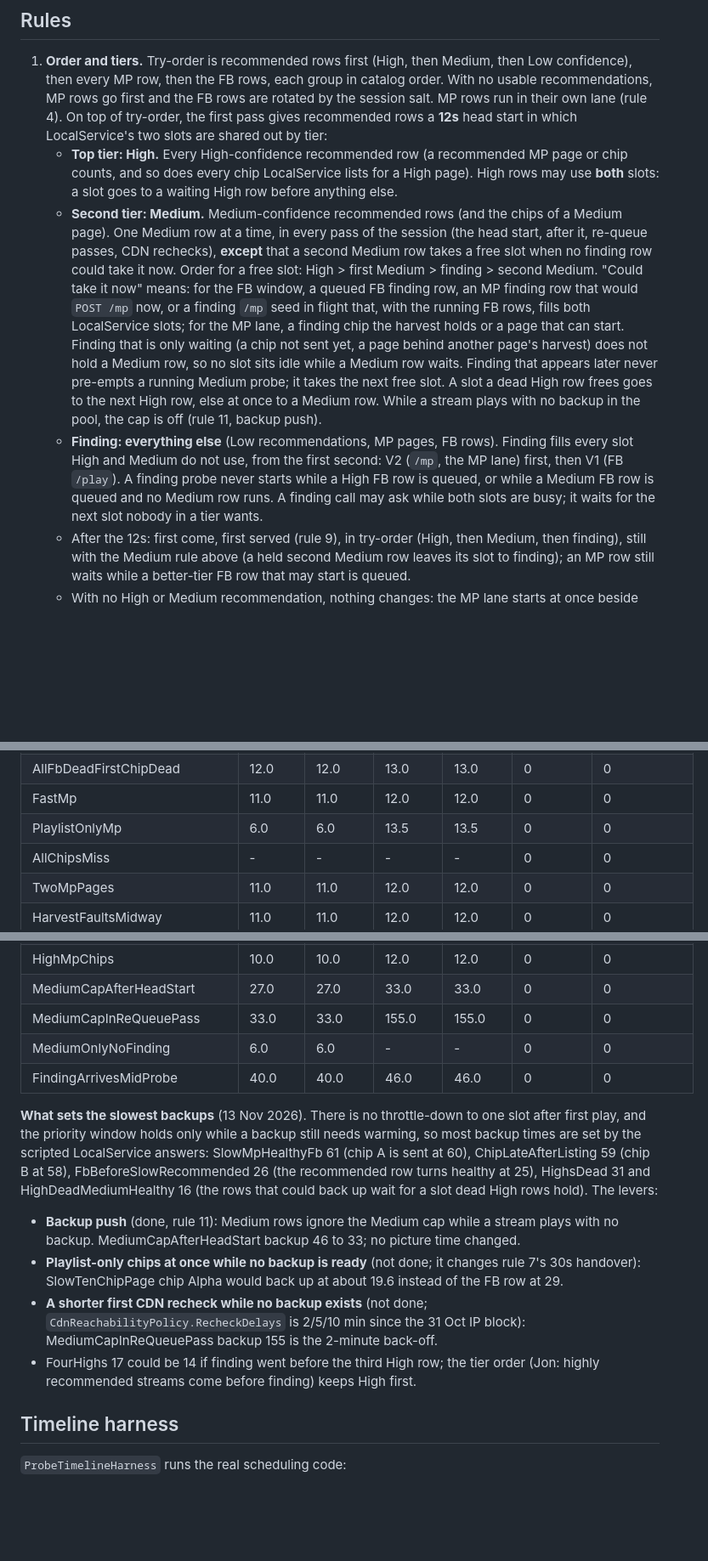
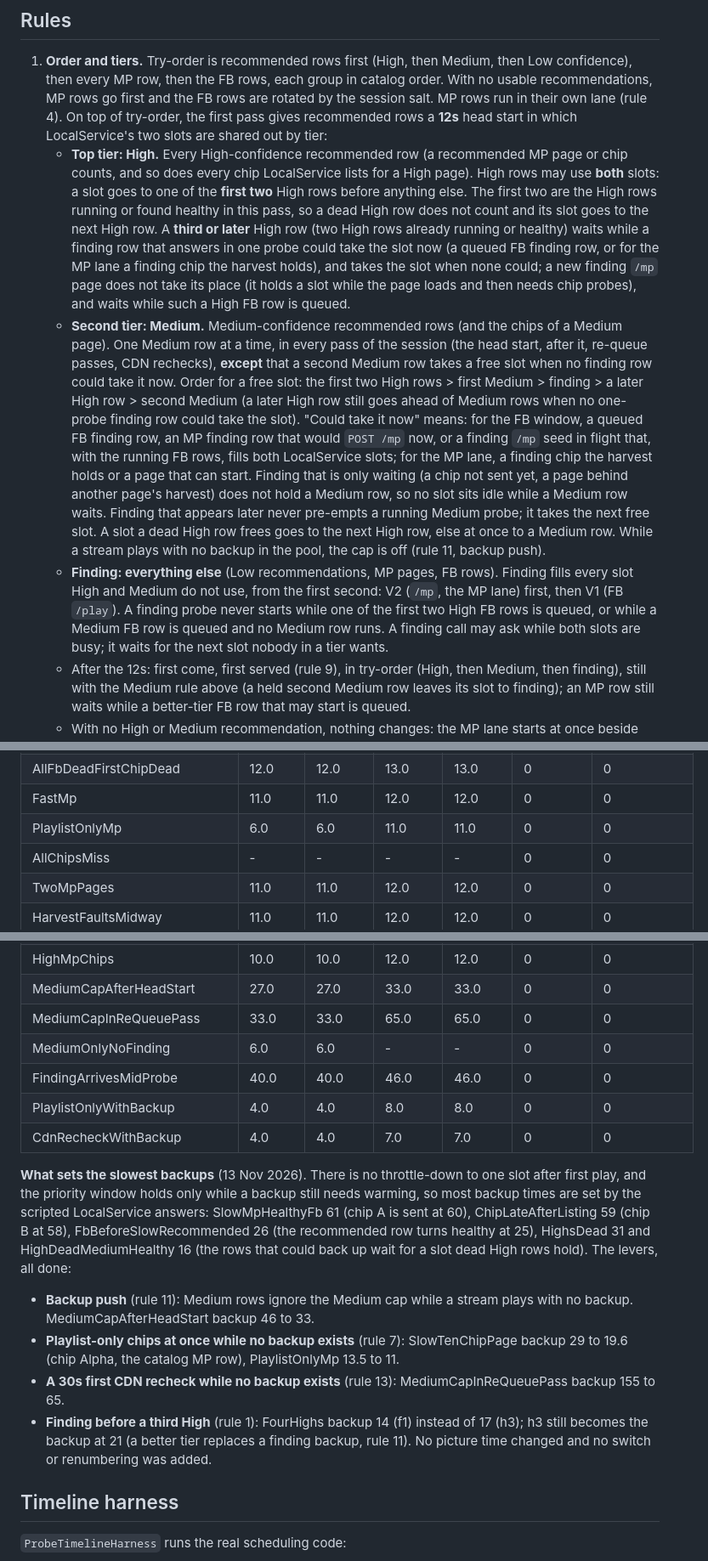
Before and after one commit to Vardy-Party/Client, a Markdown page: docs/PROBE_SCHEDULING_RULES.md, 3 parts joined by grey strips. Shown at 85% size. Drawn GitHub-style; blank space fills up the shorter version.

Commit message:
Docs: Jon's 13 Nov faster-backup decisions, rules 1, 7 and 13, UX table

```diff
--- a/docs/PROBE_SCHEDULING_RULES.md
+++ b/docs/PROBE_SCHEDULING_RULES.md
@@ -26,9 +30,9 @@ Timeline tests: `tests/VardyParty.Streaming.Tests/Timeline/` (see "Timeline harn
 ## Rules
 
 1. **Order and tiers.** Try-order is recommended rows first (High, then Medium, then Low confidence), then every MP row, then the FB rows, each group in catalog order. With no usable recommendations, MP rows go first and the FB rows are rotated by the session salt. MP rows run in their own lane (rule 4). On top of try-order, the first pass gives recommended rows a **12s** head start in which LocalService's two slots are shared out by tier:
-   - **Top tier: High.** Every High-confidence recommended row (a recommended MP page or chip counts, and so does every chip LocalService lists for a High page). High rows may use **both** slots: a slot goes to a waiting High row before anything else.
-   - **Second tier: Medium.** Medium-confidence recommended rows (and the chips of a Medium page). One Medium row at a time, in every pass of the session (the head start, after it, re-queue passes, CDN rechecks), **except** that a second Medium row takes a free slot when no finding row could take it now. Order for a free slot: High > first Medium > finding > second Medium. "Could take it now" means: for the FB window, a queued FB finding row, an MP finding row that would `POST /mp` now, or a finding `/mp` seed in flight that, with the running FB rows, fills both LocalService slots; for the MP lane, a finding chip the harvest holds or a page that can start. Finding that is only waiting (a chip not sent yet, a page behind another page's harvest) does not hold a Medium row, so no slot sits idle while a Medium row waits. Finding that appears later never pre-empts a running Medium probe; it takes the next free slot. A slot a dead High row frees goes to the next High row, else at once to a Medium row. While a stream plays with no backup in the pool, the cap is off (rule 11, backup push).
-   - **Finding: everything else** (Low recommendations, MP pages, FB rows). Finding fills every slot High and Medium do not use, from the first second: V2 (`/mp`, the MP lane) first, then V1 (FB `/play`). A finding probe never starts while a High FB row is queued, or while a Medium FB row is queued and no Medium row runs. A finding call may ask while both slots are busy; it waits for the next slot nobody in a tier wants.
+   - **Top tier: High.** Every High-confidence recommended row (a recommended MP page or chip counts, and so does every chip LocalService lists for a High page). High rows may use **both** slots: a slot goes to one of the **first two** High rows before anything else. The first two are the High rows running or found healthy in this pass, so a dead High row does not count and its slot goes to the next High row. A **third or later** High row (two High rows already running or healthy) waits while a finding row that answers in one probe could take the slot now (a queued FB finding row, or for the MP lane a finding chip the harvest holds), and takes the slot when none could; a new finding `/mp` page does not take its place (it holds a slot while the page loads and then needs chip probes), and waits while such a High FB row is queued.
+   - **Second tier: Medium.** Medium-confidence recommended rows (and the chips of a Medium page). One Medium row at a time, in every pass of the session (the head start, after it, re-queue passes, CDN rechecks), **except** that a second Medium row takes a free slot when no finding row could take it now. Order for a free slot: the first two High rows > first Medium > finding > a later High row > second Medium (a later High row still goes ahead of Medium rows when no one-probe finding row could take the slot). "Could take it now" means: for the FB window, a queued FB finding row, an MP finding row that would `POST /mp` now, or a finding `/mp` seed in flight that, with the running FB rows, fills both LocalService slots; for the MP lane, a finding chip the harvest holds or a page that can start. Finding that is only waiting (a chip not sent yet, a page behind another page's harvest) does not hold a Medium row, so no slot sits idle while a Medium row waits. Finding that appears later never pre-empts a running Medium probe; it takes the next free slot. A slot a dead High row frees goes to the next High row, else at once to a Medium row. While a stream plays with no backup in the pool, the cap is off (rule 11, backup push).
+   - **Finding: everything else** (Low recommendations, MP pages, FB rows). Finding fills every slot High and Medium do not use, from the first second: V2 (`/mp`, the MP lane) first, then V1 (FB `/play`). A finding probe never starts while one of the first two High FB rows is queued, or while a Medium FB row is queued and no Medium row runs. A finding call may ask while both slots are busy; it waits for the next slot nobody in a tier wants.
    - After the 12s: first come, first served (rule 9), in try-order (High, then Medium, then finding), still with the Medium rule above (a held second Medium row leaves its slot to finding); an MP row still waits while a better-tier FB row that may start is queued.
    - With no High or Medium recommendation, nothing changes: the MP lane starts at once beside the first FB rows.
    - The head start covers the first resolver pass only. The tiers last the session (`ResolverRaceThrottle.CurrentTiers`): Deferred re-queue passes and CDN rechecks keep the Medium cap, and the backup reads them (rule 11).
@@ -101,7 +105,7 @@ Generated by the harness: `ProbeSchedulingRulesTests.UxTable_MatchesTheRulesDoc`
 | AllFbDeadWorkingMp | 11.0 | 11.0 | 12.0 | 12.0 | 0 | 0 |
 | AllFbDeadFirstChipDead | 12.0 | 12.0 | 13.0 | 13.0 | 0 | 0 |
 | FastMp | 11.0 | 11.0 | 12.0 | 12.0 | 0 | 0 |
-| PlaylistOnlyMp | 6.0 | 6.0 | 13.5 | 13.5 | 0 | 0 |
+| PlaylistOnlyMp | 6.0 | 6.0 | 11.0 | 11.0 | 0 | 0 |
 | AllChipsMiss | - | - | - | - | 0 | 0 |
 | TwoMpPages | 11.0 | 11.0 | 12.0 | 12.0 | 0 | 0 |
 | HarvestFaultsMidway | 11.0 | 11.0 | 12.0 | 12.0 | 0 | 0 |
@@ -124,16 +128,19 @@ Generated by the harness: `ProbeSchedulingRulesTests.UxTable_MatchesTheRulesDoc`
 | DeadHighSlotToMedium | 10.0 | 10.0 | 14.0 | 14.0 | 0 | 0 |
 | HighMpChips | 10.0 | 10.0 | 12.0 | 12.0 | 0 | 0 |
 | MediumCapAfterHeadStart | 27.0 | 27.0 | 33.0 | 33.0 | 0 | 0 |
-| MediumCapInReQueuePass | 33.0 | 33.0 | 155.0 | 155.0 | 0 | 0 |
+| MediumCapInReQueuePass | 33.0 | 33.0 | 65.0 | 65.0 | 0 | 0 |
 | MediumOnlyNoFinding | 6.0 | 6.0 | - | - | 0 | 0 |
 | FindingArrivesMidProbe | 40.0 | 40.0 | 46.0 | 46.0 | 0 | 0 |
+| PlaylistOnlyWithBackup | 4.0 | 4.0 | 8.0 | 8.0 | 0 | 0 |
+| CdnRecheckWithBackup | 4.0 | 4.0 | 7.0 | 7.0 | 0 | 0 |
 <!-- ux-table:end -->
 
-**What sets the slowest backups** (13 Nov 2026). There is no throttle-down to one slot after first play, and the priority window holds only while a backup still needs warming, so most backup times are set by the scripted LocalService answers: SlowMpHealthyFb 61 (chip A is sent at 60), ChipLateAfterListing 59 (chip B at 58), FbBeforeSlowRecommended 26 (the recommended row turns healthy at 25), HighsDead 31 and HighDeadMediumHealthy 16 (the rows that could back up wait for a slot dead High rows hold). The levers:
-- **Backup push** (done, rule 11): Medium rows ignore the Medium cap while a stream plays with no backup. MediumCapAfterHeadStart backup 46 to 33; no picture time changed.
-- **Playlist-only chips at once while no backup is ready** (not done; it changes rule 7's 30s handover): SlowTenChipPage chip Alpha would back up at about 19.6 instead of the FB row at 29.
-- **A shorter first CDN recheck while no backup exists** (not done; `CdnReachabilityPolicy.RecheckDelays` is 2/5/10 min since the 31 Oct IP block): MediumCapInReQueuePass backup 155 is the 2-minute back-off.
-- FourHighs 17 could be 14 if finding went before the third High row; the tier order (Jon: highly recommended streams come before finding) keeps High first.
+**What sets the slowest backups** (13 Nov 2026). There is no throttle-down to one slot after first play, and the priority window holds only while a backup still needs warming, so most backup times are set by the scripted LocalService answers: SlowMpHealthyFb 61 (chip A is sent at 60), ChipLateAfterListing 59 (chip B at 58), FbBeforeSlowRecommended 26 (the recommended row turns healthy at 25), HighsDead 31 and HighDeadMediumHealthy 16 (the rows that could back up wait for a slot dead High rows hold). The levers, all done:
+- **Backup push** (rule 11): Medium rows ignore the Medium cap while a stream plays with no backup. MediumCapAfterHeadStart backup 46 to 33.
+- **Playlist-only chips at once while no backup exists** (rule 7): SlowTenChipPage backup 29 to 19.6 (chip Alpha, the catalog MP row), PlaylistOnlyMp 13.5 to 11.
+- **A 30s first CDN recheck while no backup exists** (rule 13): MediumCapInReQueuePass backup 155 to 65.
+- **Finding before a third High** (rule 1): FourHighs backup 14 (f1) instead of 17 (h3); h3 still becomes the backup at 21 (a better tier replaces a finding backup, rule 11).
+No picture time changed and no switch or renumbering was added.
 
 ## Timeline harness
 
```
Also changed, not shown: other parts of docs/PROBE_SCHEDULING_RULES.md (+12 -8 lines), docs/STREAM_PLAYBACK_RULES.md (+3 -3 lines).
